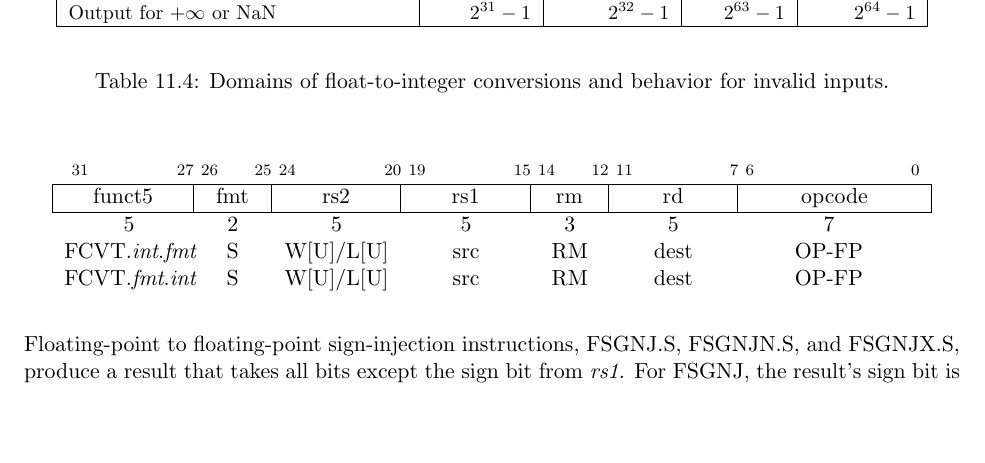
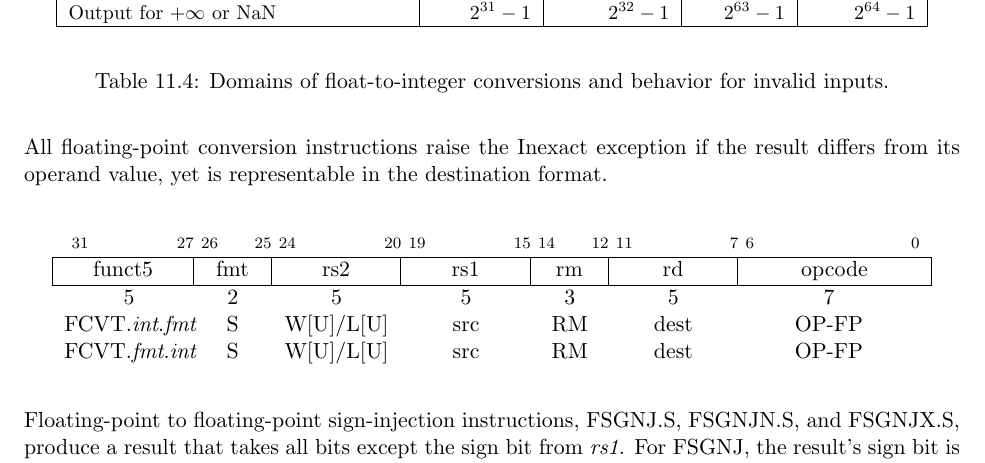
Before and after one commit to riscv/riscv-isa-manual, a LaTeX thesis (src/riscv-spec.tex, which reads src/f.tex): part of page 88 of 236, cut so that both start at the same text, the shorter picture padded with empty space. Compiled offline with pdfLaTeX.

Commit message:
Clarify that FCVT instructions signal inexact

```diff
--- a/src/f.tex
+++ b/src/f.tex
@@ -582,6 +582,10 @@ instructions round according to the {\em rm} field.  A floating-point register
 can be initialized to floating-point positive zero using FCVT.S.W {\em rd},
 {\tt x0}, which will never set any exception flags.
 
+All floating-point conversion instructions raise the Inexact exception if the
+result differs from its operand value, yet is representable in the destination
+format.
+
 \vspace{-0.2in}
 \begin{center}
 \begin{tabular}{R@{}F@{}R@{}R@{}F@{}R@{}O}
```
